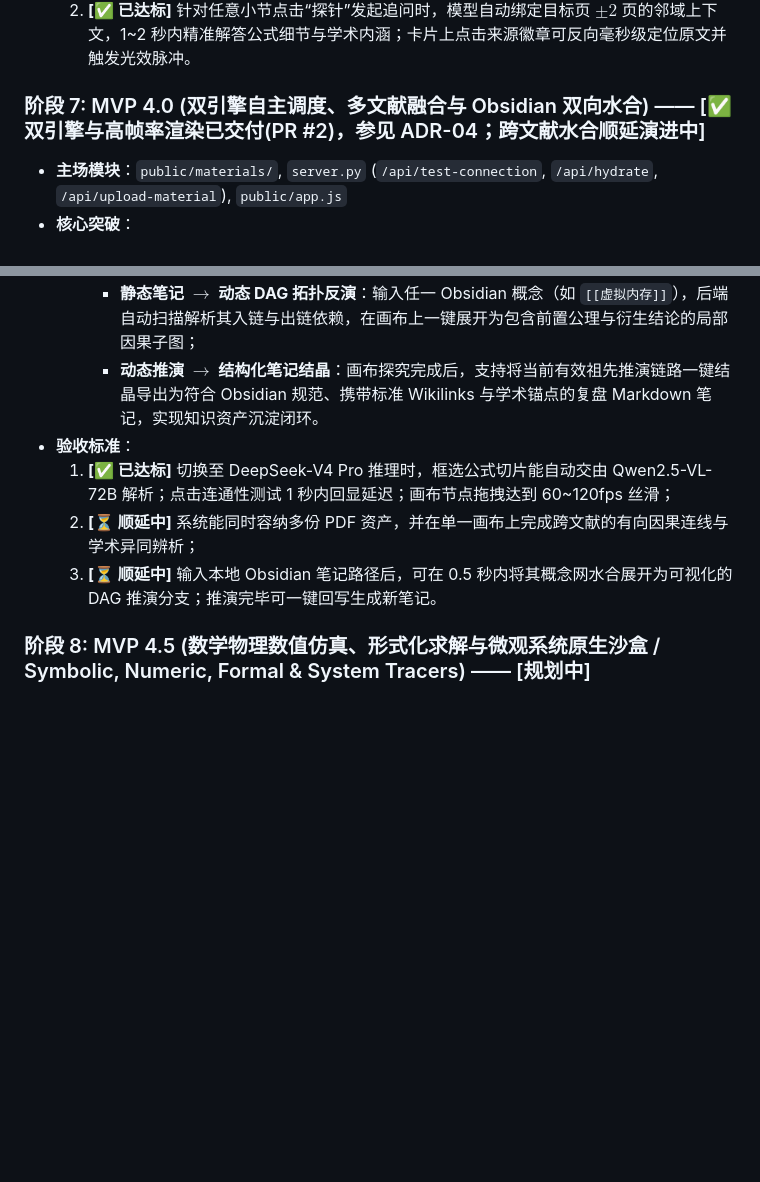
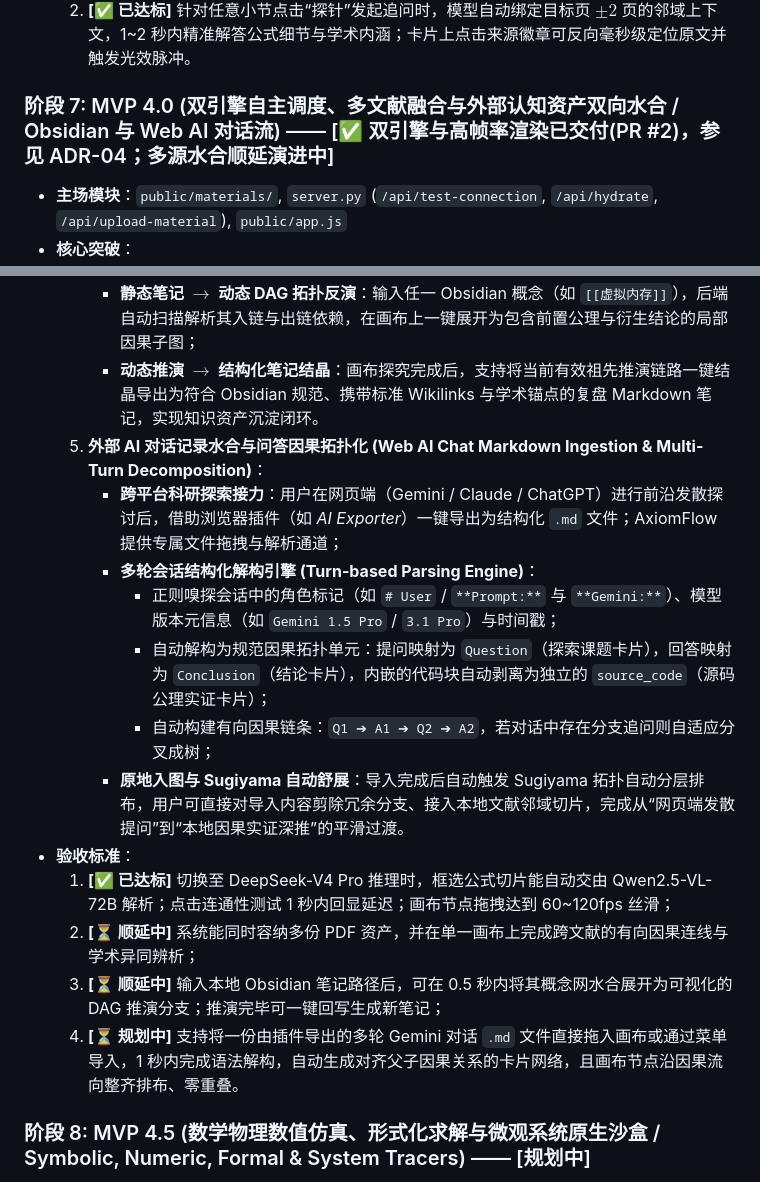
Before and after one commit to lzl86/AxiomFlow, a Markdown page: docs/adrs/ADR-02-MVP敏捷迭代路线图.md, 2 parts joined by grey strips. GitHub-like rendering; blank space fills up the shorter version.

Commit message:
docs(ADR-02): add Web AI Chat Markdown Ingestion to MVP 4.0 roadmap

```diff
--- a/docs/adrs/ADR-02-MVP敏捷迭代路线图.md
+++ b/docs/adrs/ADR-02-MVP敏捷迭代路线图.md
@@ -94,7 +94,7 @@ AxiomFlow 起初仅为一个极简的原型脚本工程（工作区 `Tree`）。
     1. **[✅ 已达标]** 可在阅读器侧边一键拉出章节大纲树，点击“2.3 差分相衬显微成像实验结果”自动平滑滚动至第 49 页并激发光晕高亮；
     2. **[✅ 已达标]** 针对任意小节点击“探针”发起追问时，模型自动绑定目标页 $\pm 2$ 页的邻域上下文，1~2 秒内精准解答公式细节与学术内涵；卡片上点击来源徽章可反向毫秒级定位原文并触发光效脉冲。
 
-### 阶段 7: MVP 4.0 (双引擎自主调度、多文献融合与 Obsidian 双向水合) —— [✅ 双引擎与高帧率渲染已交付(PR #2)，参见 ADR-04；跨文献水合顺延演进中]
+### 阶段 7: MVP 4.0 (双引擎自主调度、多文献融合与外部认知资产双向水合 / Obsidian 与 Web AI 对话流) —— [✅ 双引擎与高帧率渲染已交付(PR #2)，参见 ADR-04；多源水合顺延演进中]
 *   **主场模块**：`public/materials/`, `server.py` (`/api/test-connection`, `/api/hydrate`, `/api/upload-material`), `public/app.js`
 *   **核心突破**：
     1. **双引擎自适应分发、密钥安全管理与 120Hz 硬件加速 [✅ PR #2 已交付，参见 ADR-04]**：
@@ -106,10 +106,18 @@ AxiomFlow 起初仅为一个极简的原型脚本工程（工作区 `Tree`）。
     4. **Obsidian 静态知识库与动态 DAG 画布双向水合 (Bidirectional Obsidian Hydration Pipeline)**：
        * **静态笔记 $\to$ 动态 DAG 拓扑反演**：输入任一 Obsidian 概念（如 `[[虚拟内存]]`），后端自动扫描解析其入链与出链依赖，在画布上一键展开为包含前置公理与衍生结论的局部因果子图；
        * **动态推演 $\to$ 结构化笔记结晶**：画布探究完成后，支持将当前有效祖先推演链路一键结晶导出为符合 Obsidian 规范、携带标准 Wikilinks 与学术锚点的复盘 Markdown 笔记，实现知识资产沉淀闭环。
+    5. **外部 AI 对话记录水合与问答因果拓扑化 (Web AI Chat Markdown Ingestion & Multi-Turn Decomposition)**：
+       * **跨平台科研探索接力**：用户在网页端（Gemini / Claude / ChatGPT）进行前沿发散探讨后，借助浏览器插件（如 *AI Exporter*）一键导出为结构化 `.md` 文件；AxiomFlow 提供专属文件拖拽与解析通道；
+       * **多轮会话结构化解构引擎 (Turn-based Parsing Engine)**：
+         * 正则嗅探会话中的角色标记（如 `# User` / `**Prompt:**` 与 `**Gemini:**`）、模型版本元信息（如 `Gemini 1.5 Pro` / `3.1 Pro`）与时间戳；
+         * 自动解构为规范因果拓扑单元：提问映射为 `Question`（探索课题卡片），回答映射为 `Conclusion`（结论卡片），内嵌的代码块自动剥离为独立的 `source_code`（源码公理实证卡片）；
+         * 自动构建有向因果链条：`Q1 ➔ A1 ➔ Q2 ➔ A2`，若对话中存在分支追问则自适应分叉成树；
+       * **原地入图与 Sugiyama 自动舒展**：导入完成后自动触发 Sugiyama 拓扑自动分层排布，用户可直接对导入内容剪除冗余分支、接入本地文献邻域切片，完成从“网页端发散提问”到“本地因果实证深推”的平滑过渡。
 *   **验收标准**：
     1. **[✅ 已达标]** 切换至 DeepSeek-V4 Pro 推理时，框选公式切片能自动交由 Qwen2.5-VL-72B 解析；点击连通性测试 1 秒内回显延迟；画布节点拖拽达到 60~120fps 丝滑；
     2. **[⏳ 顺延中]** 系统能同时容纳多份 PDF 资产，并在单一画布上完成跨文献的有向因果连线与学术异同辨析；
-    3. **[⏳ 顺延中]** 输入本地 Obsidian 笔记路径后，可在 0.5 秒内将其概念网水合展开为可视化的 DAG 推演分支；推演完毕可一键回写生成新笔记。
+    3. **[⏳ 顺延中]** 输入本地 Obsidian 笔记路径后，可在 0.5 秒内将其概念网水合展开为可视化的 DAG 推演分支；推演完毕可一键回写生成新笔记；
+    4. **[⏳ 规划中]** 支持将一份由插件导出的多轮 Gemini 对话 `.md` 文件直接拖入画布或通过菜单导入，1 秒内完成语法解构，自动生成对齐父子因果关系的卡片网络，且画布节点沿因果流向整齐排布、零重叠。
 
 ### 阶段 8: MVP 4.5 (数学物理数值仿真、形式化求解与微观系统原生沙盒 / Symbolic, Numeric, Formal & System Tracers) —— [规划中]
 *   **主场模块**：`server.py` (`/api/execute-tracer`, `/api/z3-solve`), `computational_backend/`, `public/app.js`
```
